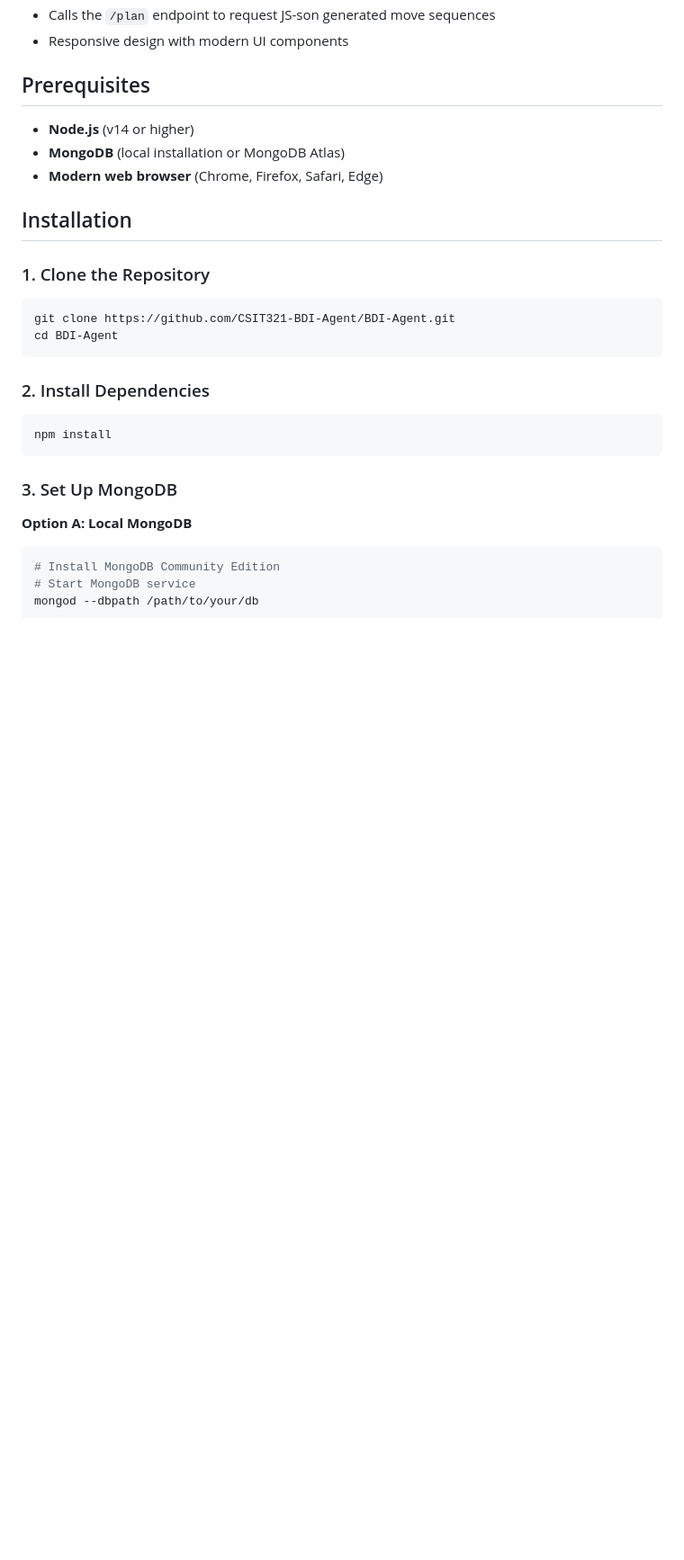
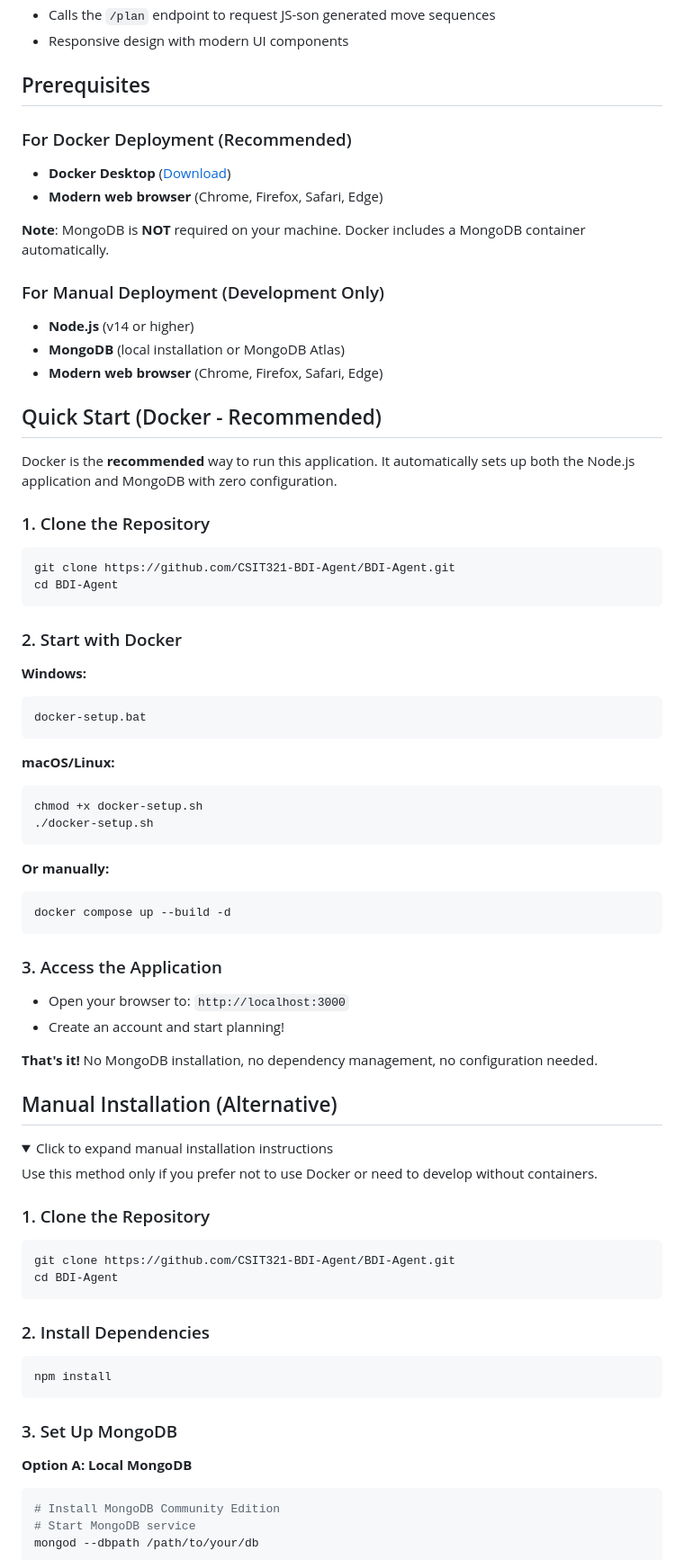
Before and after one commit to CSIT321-BDI-Agent/BDI-Agent, a Markdown page: README.md, the part around one of its changes. Shown at 90% size. Drawn GitHub-style; folded sections open; blank space fills up the shorter version.

Commit message:
edit to install instructions

````diff
--- a/README.md
+++ b/README.md
@@ -27,11 +27,57 @@ A classic AI environment implementing **BDI (Belief-Desire-Intention) planning**
 
 ## Prerequisites
 
+### For Docker Deployment (Recommended)
+- **Docker Desktop** ([Download](https://docs.docker.com/get-docker/))
+- **Modern web browser** (Chrome, Firefox, Safari, Edge)
+
+**Note**: MongoDB is **NOT** required on your machine. Docker includes a MongoDB container automatically.
+
+### For Manual Deployment (Development Only)
 - **Node.js** (v14 or higher)
 - **MongoDB** (local installation or MongoDB Atlas)
 - **Modern web browser** (Chrome, Firefox, Safari, Edge)
 
-## Installation
+## Quick Start (Docker - Recommended)
+
+Docker is the **recommended** way to run this application. It automatically sets up both the Node.js application and MongoDB with zero configuration.
+
+### 1. Clone the Repository
+```bash
+git clone https://github.com/CSIT321-BDI-Agent/BDI-Agent.git
+cd BDI-Agent
+```
+
+### 2. Start with Docker
+
+**Windows:**
+```cmd
+docker-setup.bat
+```
+
+**macOS/Linux:**
+```bash
+chmod +x docker-setup.sh
+./docker-setup.sh
+```
+
+**Or manually:**
+```bash
+docker compose up --build -d
+```
+
+### 3. Access the Application
+- Open your browser to: `http://localhost:3000`
+- Create an account and start planning!
+
+**That's it!** No MongoDB installation, no dependency management, no configuration needed.
+
+## Manual Installation (Alternative)
+
+<details>
+<summary>Click to expand manual installation instructions</summary>
+
+Use this method only if you prefer not to use Docker or need to develop without containers.
 
 ### 1. Clone the Repository
 ```bash
````
Also changed, not shown: other parts of README.md (+15 -27 lines).
